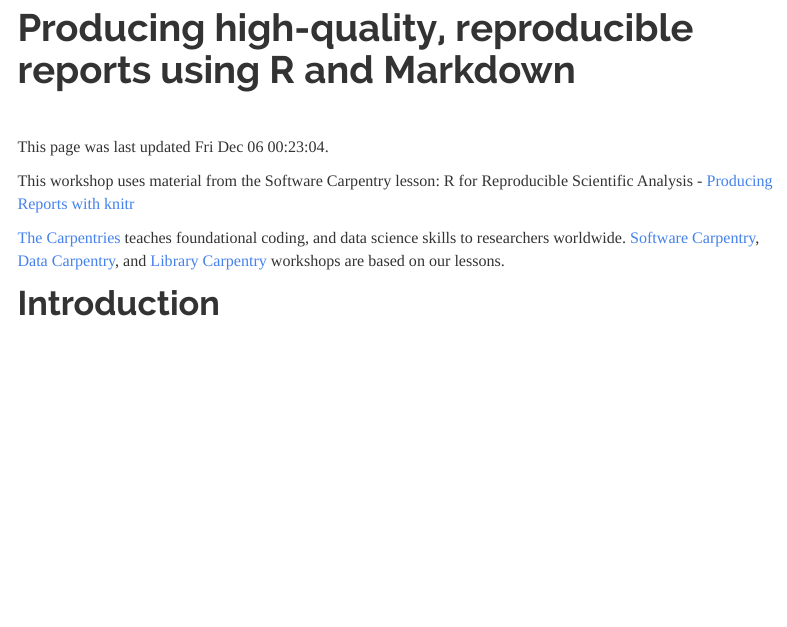
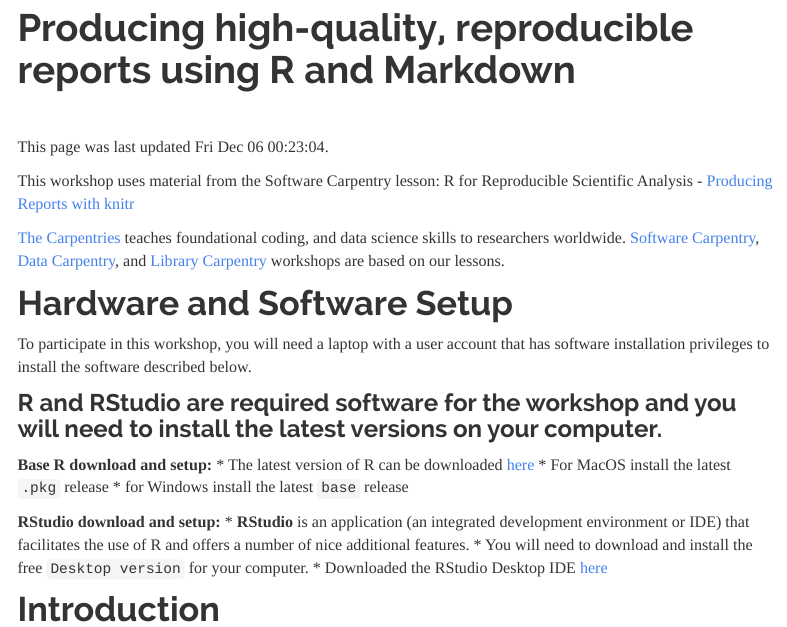
Before and after one commit to norcalbiostat/ichps20_workshops, an R Markdown document (report.rmd): the page in a window 1100 px wide, from 90 px down. Rendered offline with R 4.5, knitr and Pandoc, with nearby package versions; menus at the side of the page are left out.

Commit message:
updating report files

```diff
--- a/report.rmd
+++ b/report.rmd
@@ -15,5 +15,23 @@
 
 [The Carpentries](https://carpentries.org/) teaches foundational coding, and data science skills to researchers worldwide. [Software Carpentry](https://software-carpentry.org/), [Data Carpentry](https://datacarpentry.org/), and [Library Carpentry](https://librarycarpentry.org/) workshops are based on our lessons.
 
+# Hardware and Software Setup
+
+To participate in this workshop, you will need a laptop with a user account that has software installation privileges to install the software described below.
+
+
+### R and RStudio are required software for the workshop and you will need to install the latest versions on your computer.
+
+**Base R download and setup:**
+  * The latest version of R can be downloaded [here](https://cloud.r-project.org)
+  * For MacOS install the latest `.pkg` release
+  * for Windows install the latest `base` release
+
+**RStudio download and setup:**
+* **RStudio** is an application (an integrated development environment or IDE) that facilitates the use of R and offers a number of nice additional features.
+* You will need to download and install the free `Desktop version` for your computer.
+* Downloaded the RStudio Desktop IDE [here](https://www.rstudio.com/products/rstudio/download/)
+
+
 
 # Introduction
```
Also changed, not shown: report.html.
